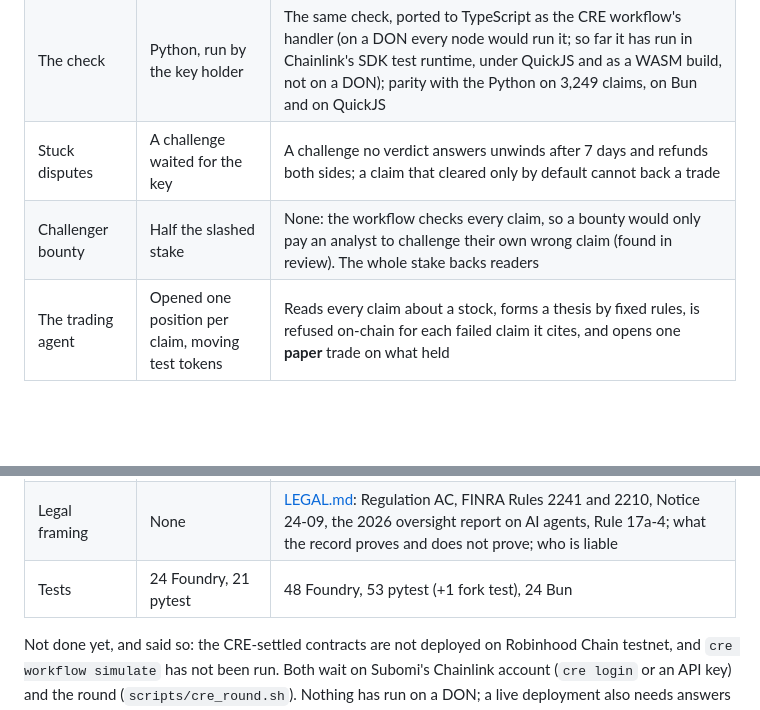
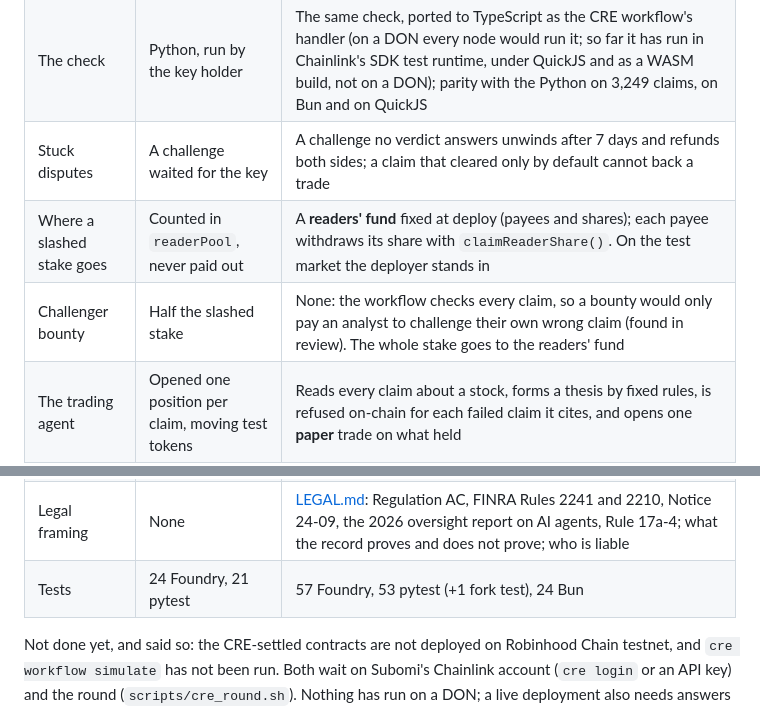
Before and after one commit to ubmids/vouch-research, a Markdown page: docs/bli/WHATS_NEW.md, 2 parts joined by grey strips. GitHub-like rendering; blank space fills up the shorter version.

```diff
--- a/docs/bli/WHATS_NEW.md
+++ b/docs/bli/WHATS_NEW.md
@@ -11,14 +11,15 @@ Vouch was first built for Arbitrum Open House Singapore (from 24 September
 | Where the claim's words live | Off-chain, committed by hash | In the `Posted` event itself, so the workflow reads them from the chain and the record holds exactly what was said |
 | The check | Python, run by the key holder | The same check, ported to TypeScript as the CRE workflow's handler (on a DON every node would run it; so far it has run in Chainlink's SDK test runtime, under QuickJS and as a WASM build, not on a DON); parity with the Python on 3,249 claims, on Bun and on QuickJS |
 | Stuck disputes | A challenge waited for the key | A challenge no verdict answers unwinds after 7 days and refunds both sides; a claim that cleared only by default cannot back a trade |
-| Challenger bounty | Half the slashed stake | None: the workflow checks every claim, so a bounty would only pay an analyst to challenge their own wrong claim (found in review). The whole stake backs readers |
+| Where a slashed stake goes | Counted in `readerPool`, never paid out | A **readers' fund** fixed at deploy (payees and shares); each payee withdraws its share with `claimReaderShare()`. On the test market the deployer stands in |
+| Challenger bounty | Half the slashed stake | None: the workflow checks every claim, so a bounty would only pay an analyst to challenge their own wrong claim (found in review). The whole stake goes to the readers' fund |
 | The trading agent | Opened one position per claim, moving test tokens | Reads every claim about a stock, forms a thesis by fixed rules, is refused on-chain for each failed claim it cites, and opens one **paper** trade on what held |
 | The record of a trade | Which claim ids backed it | A **journal**: the cited claims, the verdict on each (workflow, filing hash, transaction), the agent's per-claim reading, the refusals, and the hash of the whole reasoning record stored with the trade |
 | Re-verifying | Recompute a claim's hash in the browser | Re-verify a whole trade in the browser (hashes, verdicts, refusals, a re-run of the agent's rules, receipts from the chain's RPC) or from the command line (also re-fetches every filing and re-runs the check) |
 | Market voices | None | KOL mode: 20 written fixture posts by fictional accounts, read by fixed rules (token, figure, period, sentiment, conviction, urgency), checked as staked stories against the 10-Q; only the ones that held move the agent |
 | Running a round | One script, failures swallowed | `cre_round.sh --preflight` (wallet, login, SEC, the AI's hero claim, the WASM build, before any gas), a dry run without broadcast, no silent failures, `env.txt` in the evidence folder. A fallback round whose verdicts come from the workflow's handler in the CRE SDK test runtime (`sdk_round.sh`) |
 | Legal framing | None | [LEGAL.md](LEGAL.md): Regulation AC, FINRA Rules 2241 and 2210, Notice 24-09, the 2026 oversight report on AI agents, Rule 17a-4; what the record proves and does not prove; who is liable |
-| Tests | 24 Foundry, 21 pytest | 48 Foundry, 53 pytest (+1 fork test), 24 Bun |
+| Tests | 24 Foundry, 21 pytest | 57 Foundry, 53 pytest (+1 fork test), 24 Bun |
 
 Not done yet, and said so: the CRE-settled contracts are not deployed on
 Robinhood Chain testnet, and `cre workflow simulate` has not been run. Both
```
Also changed, not shown: docs/bli/ARCHITECTURE.md (+4 -2 lines).
